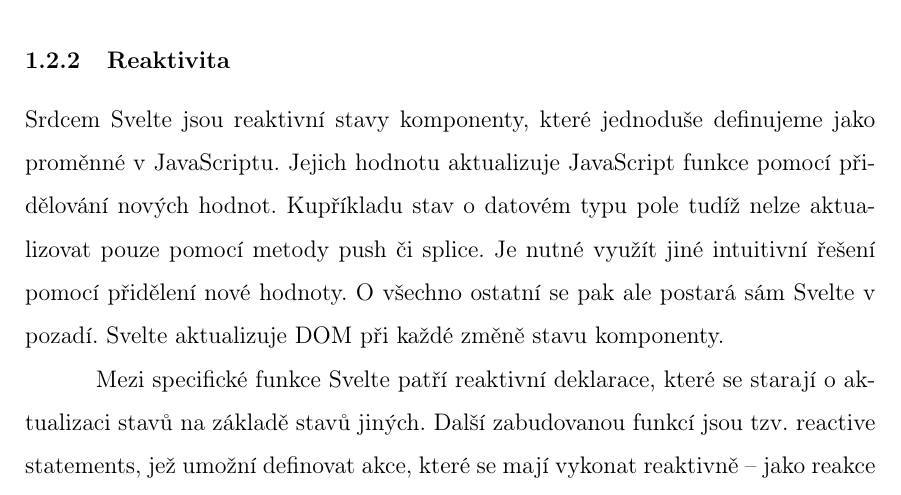
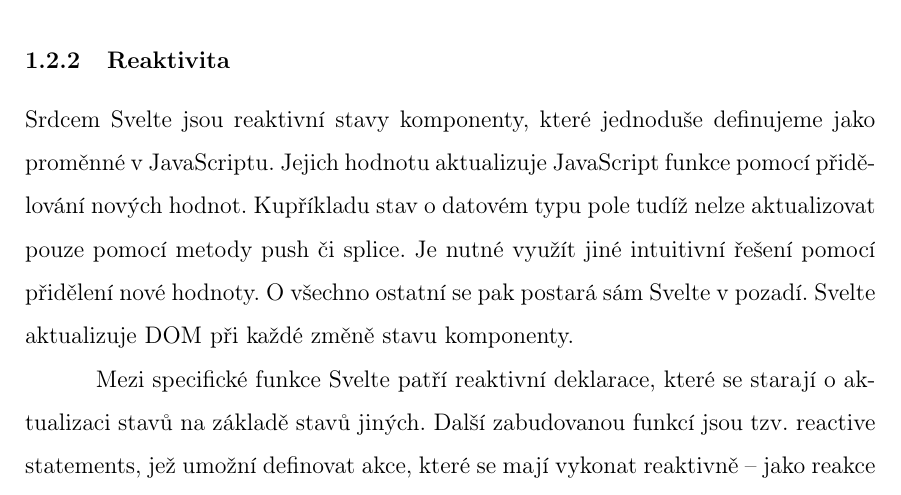
Before and after one commit to lukyncze/bachelor-thesis, a LaTeX thesis (thesis/sablona_ukazka.tex, which reads thesis/analyza_svelte.tex): part of page 14 of 26, cut so that both start at the same text. Compiled offline with pdfLaTeX.

Commit message:
thesis: svelte section - fix sentence

```diff
--- a/thesis/analyza_svelte.tex
+++ b/thesis/analyza_svelte.tex
@@ -42,7 +42,7 @@
 
 Srdcem Svelte jsou reaktivní stavy komponenty, které jednoduše definujeme jako proměnné v JavaScriptu. Jejich hodnotu aktualizuje JavaScript funkce pomocí přidělování nových hodnot.
 Kupříkladu stav o datovém typu pole tudíž nelze aktualizovat pouze pomocí metody push či splice. Je nutné využít jiné intuitivní řešení pomocí přidělení nové hodnoty.
-O všechno ostatní se pak ale postará sám Svelte v pozadí. Svelte aktualizuje DOM při každé změně stavu komponenty.
+O všechno ostatní se pak postará sám Svelte v pozadí. Svelte aktualizuje DOM při každé změně stavu komponenty.
 
 Mezi specifické funkce Svelte patří reaktivní deklarace, které se starají o aktualizaci stavů na základě stavů jiných.
 Další zabudovanou funkcí jsou tzv. reactive statements, jež umožní definovat akce, které se mají vykonat reaktivně -- jako reakce na nějaký výrok.\cite{sveltehandbook,svelte}
```
Also changed, not shown: thesis/sablona_ukazka.pdf.
